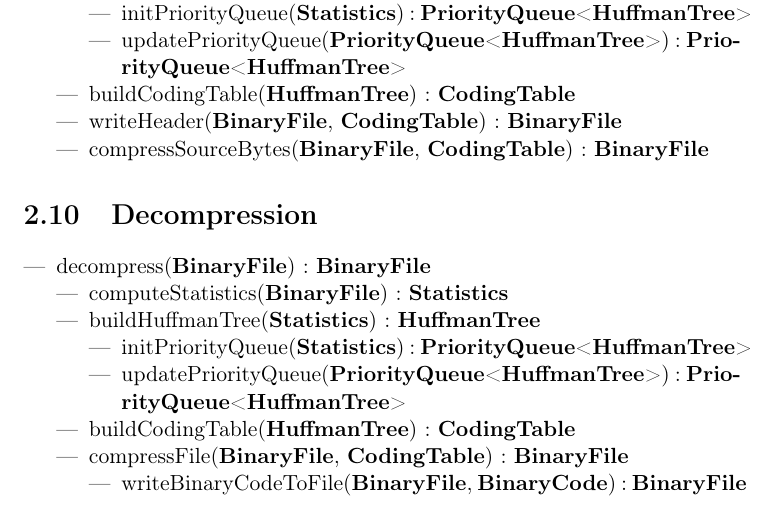
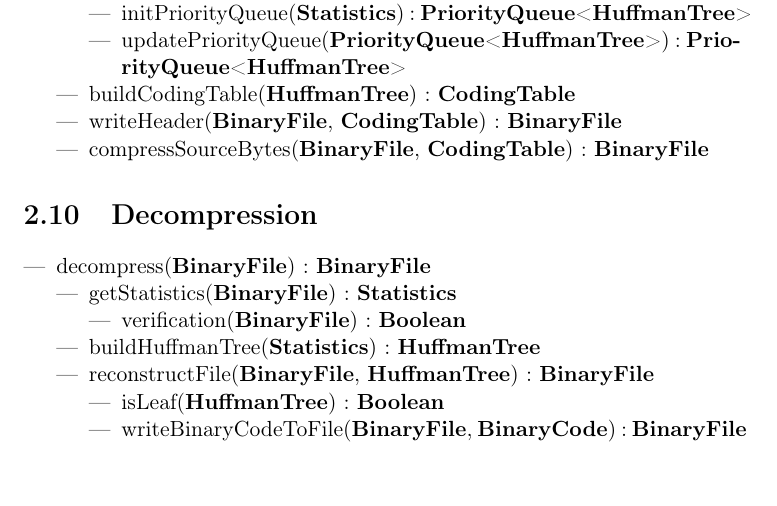
Before and after one commit to AlixANNERAUD/Huffman_compressor, a LaTeX document (rapport/rapport.tex, which reads rapport/analyse/decompression.tex): part of page 9 of 13, cut so that both start at the same text, the shorter picture padded with empty space. Compiled offline with pdfLaTeX.

Commit message:
I changed AN of decompression

```diff
--- a/rapport/analyse/decompression.tex
+++ b/rapport/analyse/decompression.tex
@@ -3,17 +3,15 @@
 
 \begin{itemize}
     \item decompress(\binaryFile) : \binaryFile
-    %\item getStatistics(\binaryFile, \statistics, \naturel)
     \begin{itemize}
-        \item computeStatistics(\binaryFile) : \statistics
+        \item getStatistics(\binaryFile) : \statistics
+        \begin{itemize}
+            \item verification(\binaryFile) : \booleen
+        \end{itemize}
         \item buildHuffmanTree(\statistics) : \huffmanTree
+        \item reconstructFile(\binaryFile, \huffmanTree) : \binaryFile
         \begin{itemize}
-            \item initPriorityQueue(\statistics) : \priorityQueue<\huffmanTree>
-            \item updatePriorityQueue(\priorityQueue<\huffmanTree>) : \priorityQueue<\huffmanTree>
-        \end{itemize}
-        \item buildCodingTable(\huffmanTree) : \codingTable
-        \item compressFile(\binaryFile, \codingTable) : \binaryFile
-        \begin{itemize}
+            \item isLeaf(\huffmanTree) : \booleen
             \item writeBinaryCodeToFile(\binaryFile, \binaryCode) : \binaryFile
         \end{itemize}
     \end{itemize}
```
